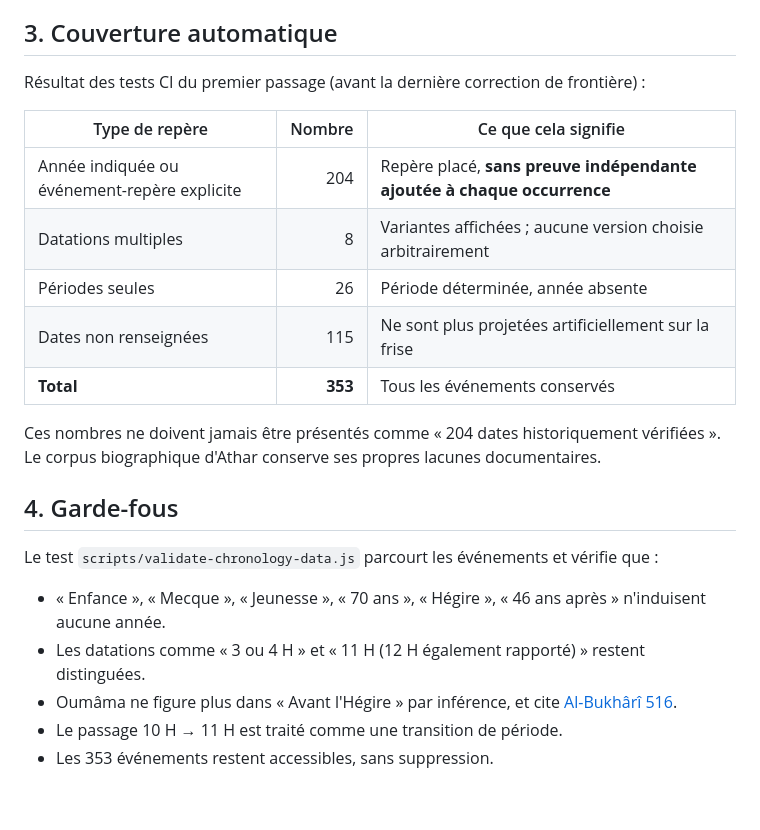
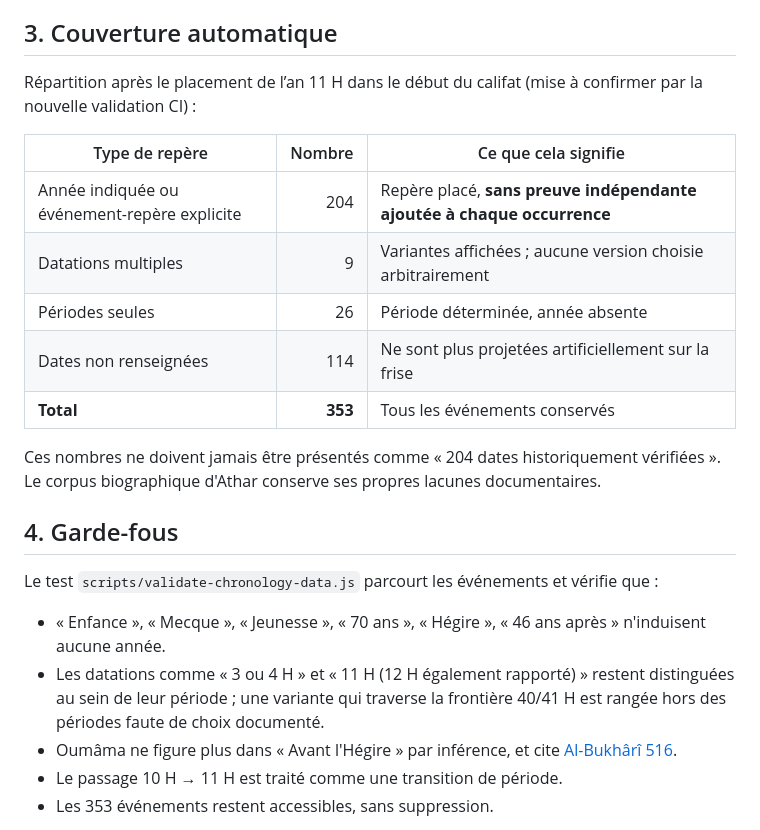
Before and after one commit to IbraDevWeb/Athar, a Markdown page: TIMELINE_AUDIT_2026_11.md, the part around the change. GitHub-like rendering; blank space fills up the shorter version.

Commit message:
Correct chronology audit counts after year-11 era correction

```diff
--- a/TIMELINE_AUDIT_2026_11.md
+++ b/TIMELINE_AUDIT_2026_11.md
@@ -22,14 +22,14 @@ Exemple visible : **Oumâma bint Abî al-‘Âs, événement « Enfance »**. Le
 
 ## 3. Couverture automatique
 
-Résultat des tests CI du premier passage (avant la dernière correction de frontière) :
+Répartition après le placement de l’an 11 H dans le début du califat (mise à confirmer par la nouvelle validation CI) :
 
 | Type de repère | Nombre | Ce que cela signifie |
 |---|---:|---|
 | Année indiquée ou événement-repère explicite | 204 | Repère placé, **sans preuve indépendante ajoutée à chaque occurrence** |
-| Datations multiples | 8 | Variantes affichées ; aucune version choisie arbitrairement |
+| Datations multiples | 9 | Variantes affichées ; aucune version choisie arbitrairement |
 | Périodes seules | 26 | Période déterminée, année absente |
-| Dates non renseignées | 115 | Ne sont plus projetées artificiellement sur la frise |
+| Dates non renseignées | 114 | Ne sont plus projetées artificiellement sur la frise |
 | **Total** | **353** | Tous les événements conservés |
 
 Ces nombres ne doivent jamais être présentés comme « 204 dates historiquement vérifiées ». Le corpus biographique d'Athar conserve ses propres lacunes documentaires.
@@ -38,7 +38,7 @@ Ces nombres ne doivent jamais être présentés comme « 204 dates historiquemen
 
 Le test `scripts/validate-chronology-data.js` parcourt les événements et vérifie que :
 - « Enfance », « Mecque », « Jeunesse », « 70 ans », « Hégire », « 46 ans après » n'induisent aucune année.
-- Les datations comme « 3 ou 4 H » et « 11 H (12 H également rapporté) » restent distinguées.
+- Les datations comme « 3 ou 4 H » et « 11 H (12 H également rapporté) » restent distinguées au sein de leur période ; une variante qui traverse la frontière 40/41 H est rangée hors des périodes faute de choix documenté.
 - Oumâma ne figure plus dans « Avant l'Hégire » par inférence, et cite [Al-Bukhârî 516](https://sunnah.com/bukhari:516).
 - Le passage 10 H → 11 H est traité comme une transition de période.
 - Les 353 événements restent accessibles, sans suppression.
```
